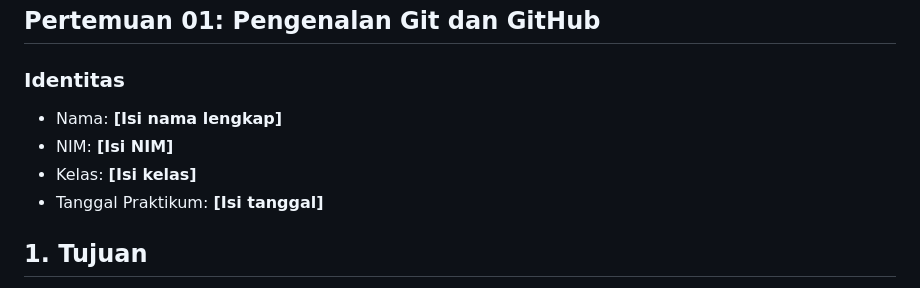
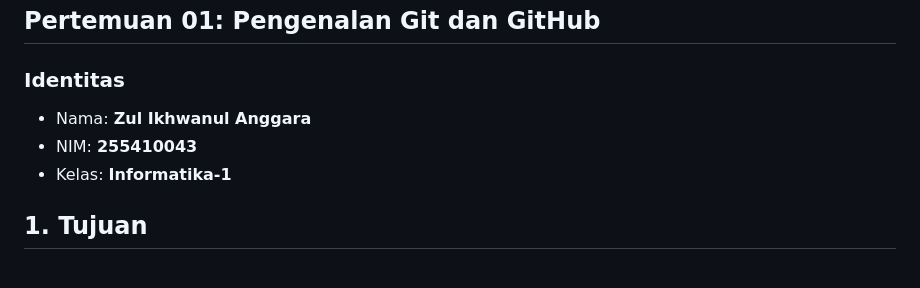
Before and after one commit to zulangga053/prak-dis-dec, a Markdown page: 01/README.md, the part around the change. Drawn GitHub-style.

Commit message:
Update Nama, Nim dan Kelas
Updated personal information in README.

```diff
--- a/01/README.md
+++ b/01/README.md
@@ -4,10 +4,9 @@
 
 ### Identitas
 
-- Nama: **[Isi nama lengkap]**
-- NIM: **[Isi NIM]**
-- Kelas: **[Isi kelas]**
-- Tanggal Praktikum: **[Isi tanggal]**
+- Nama: **Zul Ikhwanul Anggara**
+- NIM: **255410043**
+- Kelas: **Informatika-1**
 
 ## 1. Tujuan
 
```
